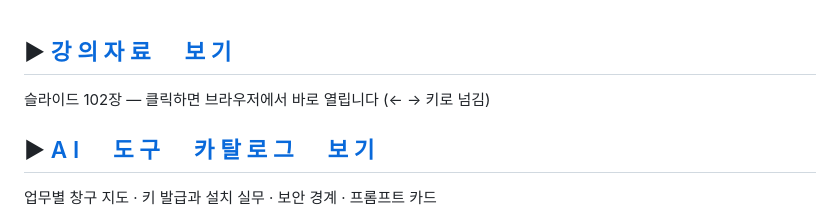
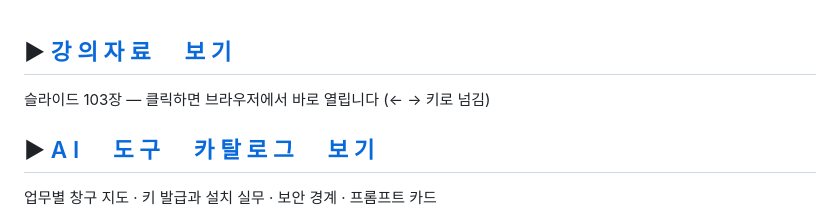
Before and after one commit to parkjui92/kims-ai, a Markdown page: README.md, the part around the change. Rendered like a GitHub page.

Commit message:
README 슬라이드 장수 갱신 (103장)

```diff
--- a/README.md
+++ b/README.md
@@ -6,7 +6,7 @@
 
 ## ▶ [ 강 의 자 료 　 보 기 ](https://parkjui92.github.io/kims-ai/deck.html)
 
-슬라이드 102장 — 클릭하면 브라우저에서 바로 열립니다 (← → 키로 넘김)
+슬라이드 103장 — 클릭하면 브라우저에서 바로 열립니다 (← → 키로 넘김)
 
 ## ▶ [ A I 　 도 구 　 카 탈 로 그 　 보 기 ](https://parkjui92.github.io/kims-ai/참고자료_AI도구_카탈로그.html)
 
```
